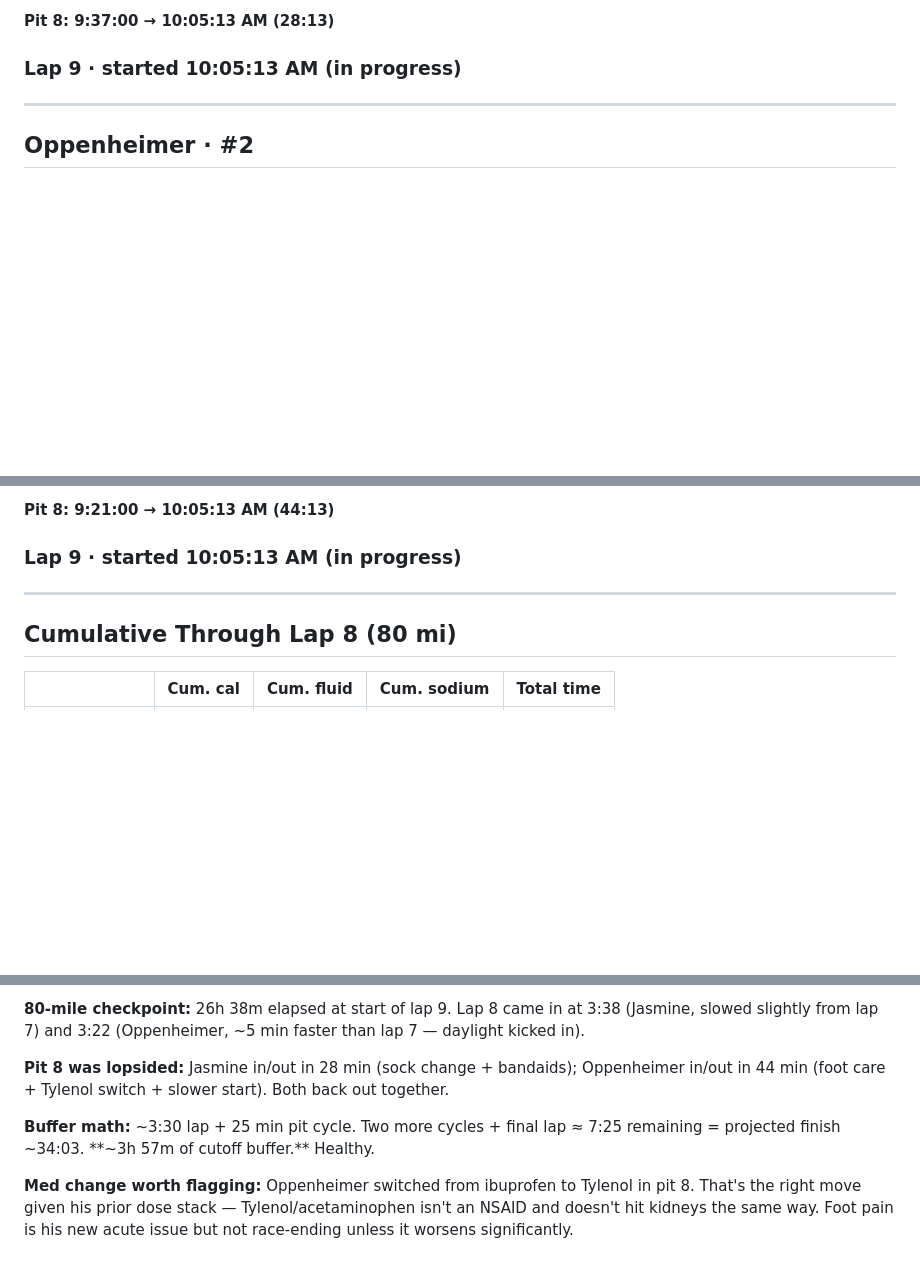
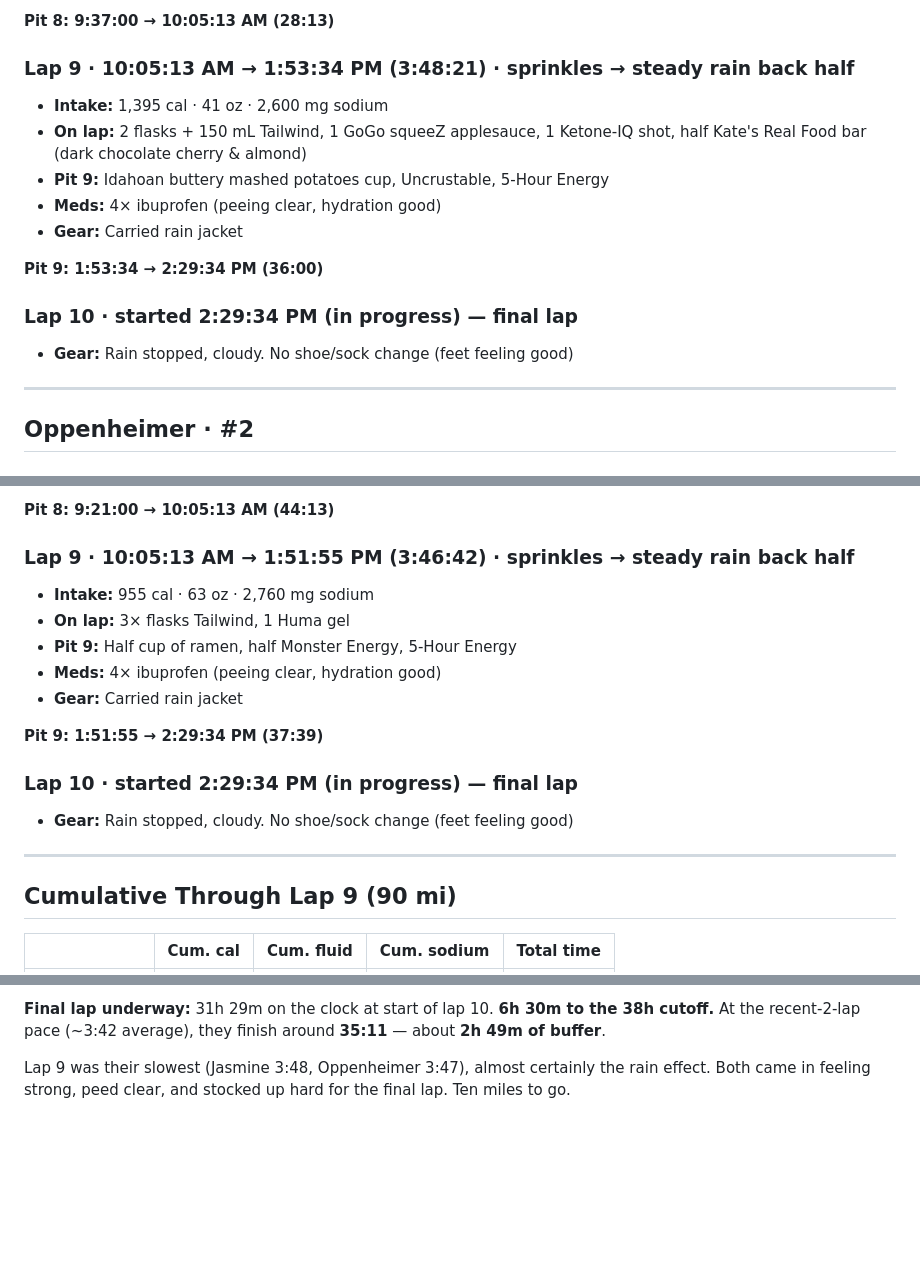
Before and after one commit to jpdupree/BloodRoot, a Markdown page: lap-notes.md, 3 parts joined by grey strips. GitHub-like rendering; blank space fills up the shorter version.

Commit message:
lap-notes: add lap 9 (rain, both slowest); final lap underway, 90 mi done

```diff
--- a/lap-notes.md
+++ b/lap-notes.md
@@ -71,7 +71,17 @@
 
 **Pit 8: 9:37:00 → 10:05:13 AM (28:13)**
 
-### Lap 9 · started 10:05:13 AM (in progress)
+### Lap 9 · 10:05:13 AM → 1:53:34 PM (3:48:21) · sprinkles → steady rain back half
+- **Intake:** 1,395 cal · 41 oz · 2,600 mg sodium
+- **On lap:** 2 flasks + 150 mL Tailwind, 1 GoGo squeeZ applesauce, 1 Ketone-IQ shot, half Kate's Real Food bar (dark chocolate cherry & almond)
+- **Pit 9:** Idahoan buttery mashed potatoes cup, Uncrustable, 5-Hour Energy
+- **Meds:** 4× ibuprofen (peeing clear, hydration good)
+- **Gear:** Carried rain jacket
+
+**Pit 9: 1:53:34 → 2:29:34 PM (36:00)**
+
+### Lap 10 · started 2:29:34 PM (in progress) — final lap
+- **Gear:** Rain stopped, cloudy. No shoe/sock change (feet feeling good)
 
 ---
 
@@ -142,11 +152,21 @@
 
 **Pit 8: 9:21:00 → 10:05:13 AM (44:13)**
 
-### Lap 9 · started 10:05:13 AM (in progress)
+### Lap 9 · 10:05:13 AM → 1:51:55 PM (3:46:42) · sprinkles → steady rain back half
+- **Intake:** 955 cal · 63 oz · 2,760 mg sodium
+- **On lap:** 3× flasks Tailwind, 1 Huma gel
+- **Pit 9:** Half cup of ramen, half Monster Energy, 5-Hour Energy
+- **Meds:** 4× ibuprofen (peeing clear, hydration good)
+- **Gear:** Carried rain jacket
+
+**Pit 9: 1:51:55 → 2:29:34 PM (37:39)**
+
+### Lap 10 · started 2:29:34 PM (in progress) — final lap
+- **Gear:** Rain stopped, cloudy. No shoe/sock change (feet feeling good)
 
 ---
 
-## Cumulative Through Lap 8 (80 mi)
+## Cumulative Through Lap 9 (90 mi)
 
 | | Cum. cal | Cum. fluid | Cum. sodium | Total time |
 |---|---:|---:|---:|---:|
@@ -155,8 +175,4 @@
 
-**80-mile checkpoint:** 26h 38m elapsed at start of lap 9. Lap 8 came in at 3:38 (Jasmine, slowed slightly from lap 7) and 3:22 (Oppenheimer, ~5 min faster than lap 7 — daylight kicked in).
+**Final lap underway:** 31h 29m on the clock at start of lap 10. **6h 30m to the 38h cutoff.** At the recent-2-lap pace (~3:42 average), they finish around **35:11** — about **2h 49m of buffer**.
 
-**Pit 8 was lopsided:** Jasmine in/out in 28 min (sock change + bandaids); Oppenheimer in/out in 44 min (foot care + Tylenol switch + slower start). Both back out together.
-
-**Buffer math:** ~3:30 lap + 25 min pit cycle. Two more cycles + final lap ≈ 7:25 remaining = projected finish ~34:03. **~3h 57m of cutoff buffer.** Healthy.
-
-**Med change worth flagging:** Oppenheimer switched from ibuprofen to Tylenol in pit 8. That's the right move given his prior dose stack — Tylenol/acetaminophen isn't an NSAID and doesn't hit kidneys the same way. Foot pain is his new acute issue but not race-ending unless it worsens significantly.
+Lap 9 was their slowest (Jasmine 3:48, Oppenheimer 3:47), almost certainly the rain effect. Both came in feeling strong, peed clear, and stocked up hard for the final lap. Ten miles to go.
```
Also changed, not shown: other parts of lap-notes.md (+2 -2 lines).
